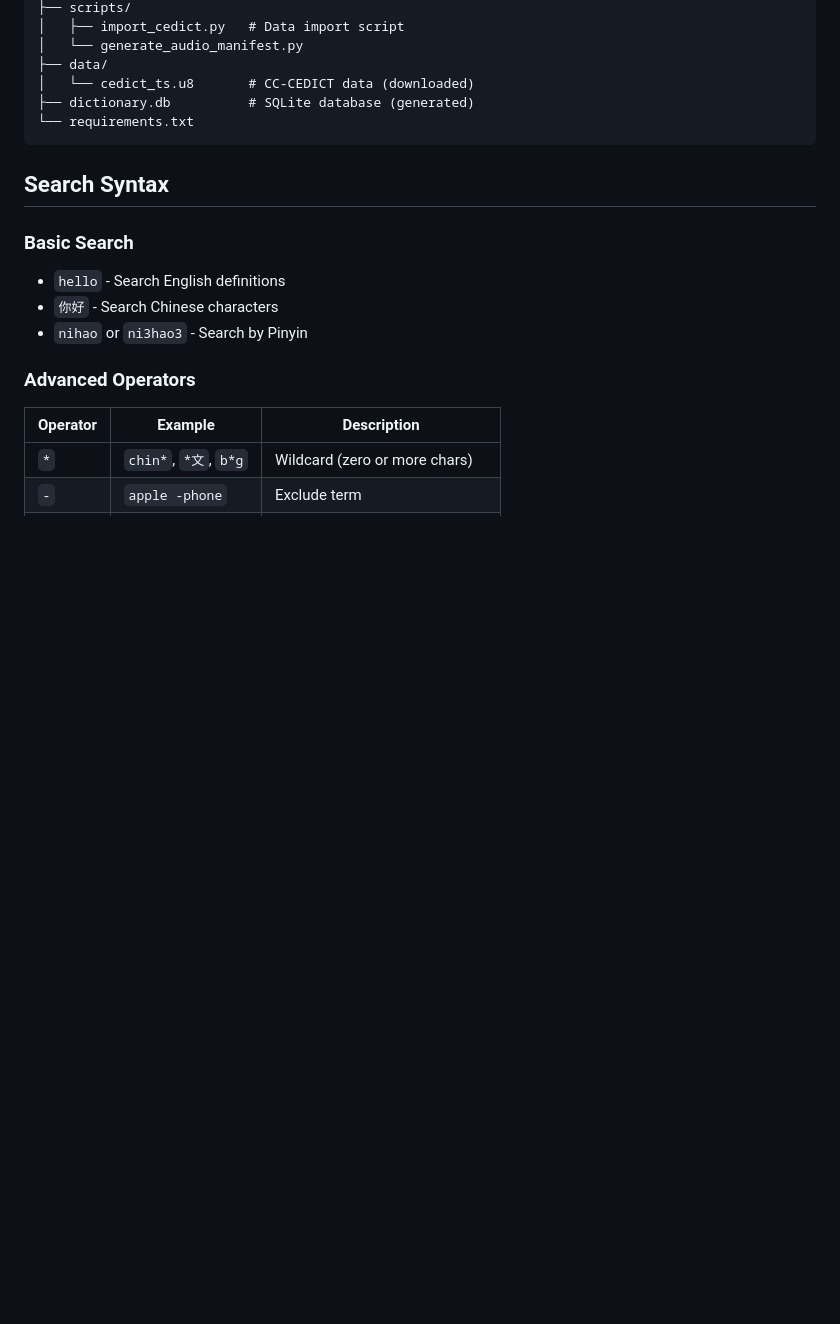
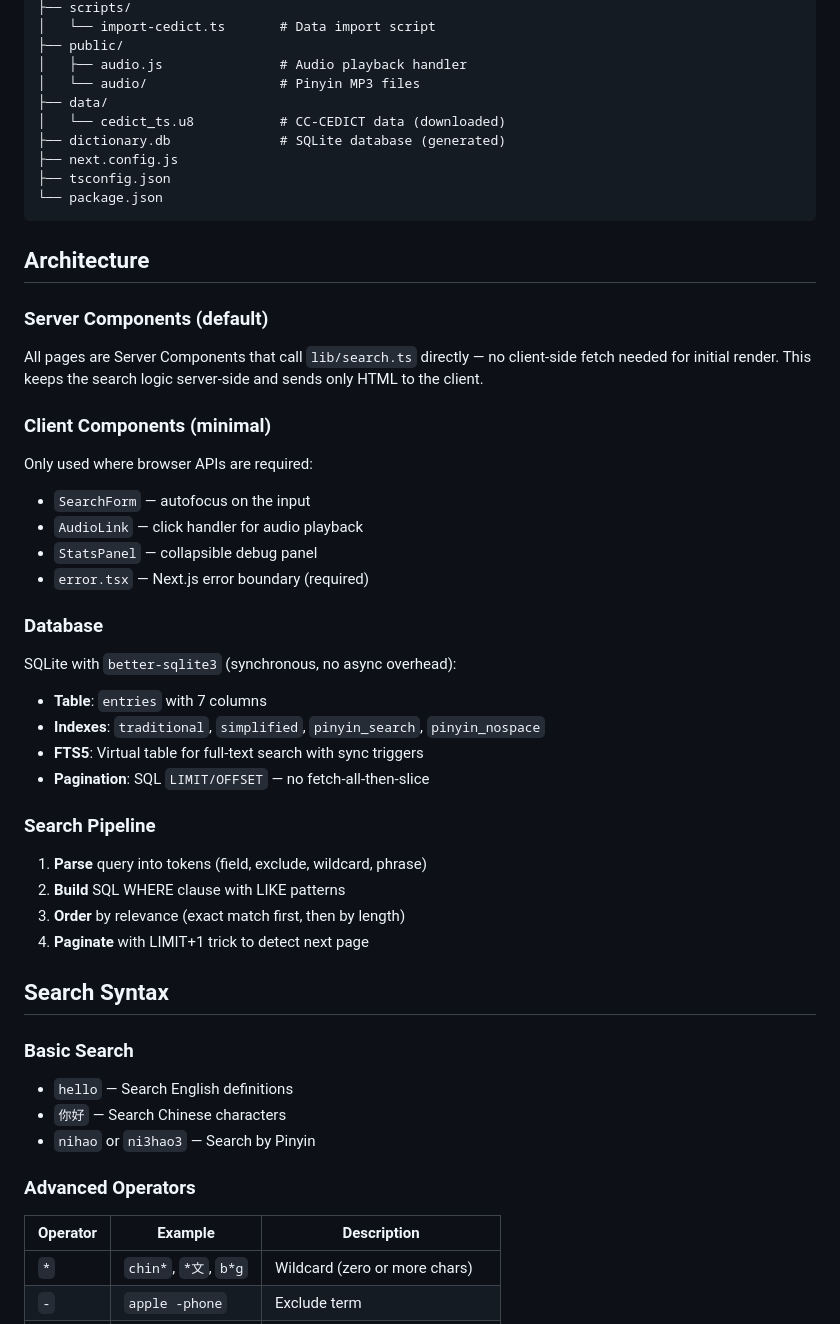
Before and after one commit to doctorslop/chinese-next, a Markdown page: README.md, the part around one of its changes. Drawn GitHub-style; blank space fills up the shorter version.

````diff
--- a/README.md
+++ b/README.md
@@ -102,18 +93,51 @@ chinesedictionary/
 ├── scripts/
-│   ├── import_cedict.py   # Data import script
-│   └── generate_audio_manifest.py
+│   └── import-cedict.ts       # Data import script
+├── public/
+│   ├── audio.js               # Audio playback handler
+│   └── audio/                 # Pinyin MP3 files
 ├── data/
-│   └── cedict_ts.u8       # CC-CEDICT data (downloaded)
-├── dictionary.db          # SQLite database (generated)
-└── requirements.txt
+│   └── cedict_ts.u8           # CC-CEDICT data (downloaded)
+├── dictionary.db              # SQLite database (generated)
+├── next.config.js
+├── tsconfig.json
+└── package.json
 ```
+
+## Architecture
+
+### Server Components (default)
+
+All pages are Server Components that call `lib/search.ts` directly — no client-side fetch needed for initial render. This keeps the search logic server-side and sends only HTML to the client.
+
+### Client Components (minimal)
+
+Only used where browser APIs are required:
+- `SearchForm` — autofocus on the input
+- `AudioLink` — click handler for audio playback
+- `StatsPanel` — collapsible debug panel
+- `error.tsx` — Next.js error boundary (required)
+
+### Database
+
+SQLite with `better-sqlite3` (synchronous, no async overhead):
+- **Table**: `entries` with 7 columns
+- **Indexes**: `traditional`, `simplified`, `pinyin_search`, `pinyin_nospace`
+- **FTS5**: Virtual table for full-text search with sync triggers
+- **Pagination**: SQL `LIMIT/OFFSET` — no fetch-all-then-slice
+
+### Search Pipeline
+
+1. **Parse** query into tokens (field, exclude, wildcard, phrase)
+2. **Build** SQL WHERE clause with LIKE patterns
+3. **Order** by relevance (exact match first, then by length)
+4. **Paginate** with LIMIT+1 trick to detect next page
 
 ## Search Syntax
 
 ### Basic Search
-- `hello` - Search English definitions
-- `你好` - Search Chinese characters
-- `nihao` or `ni3hao3` - Search by Pinyin
+- `hello` — Search English definitions
+- `你好` — Search Chinese characters
+- `nihao` or `ni3hao3` — Search by Pinyin
 
 ### Advanced Operators
 
````
Also changed, not shown: other parts of README.md (+70 -92 lines), ARCHITECTURE.md (deleted, +0 -130 lines), REQUIREMENTS_CHECKLIST.md (deleted, +0 -146 lines).
